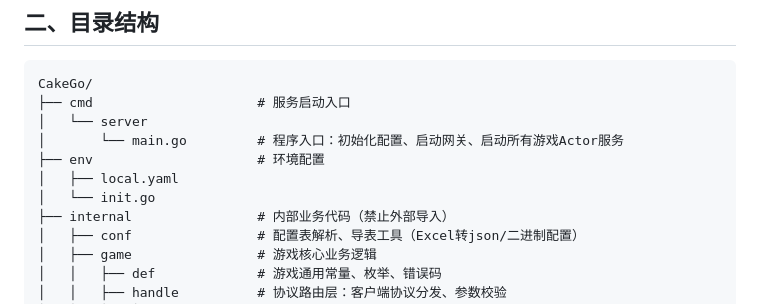
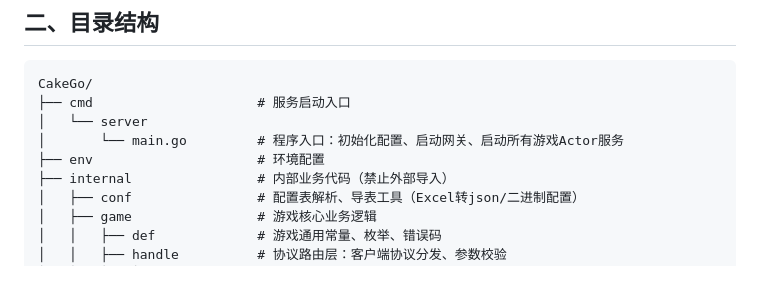
Before and after one commit to lgbya/CakeGo, a Markdown page: README.md, the part around the change. Drawn GitHub-style; blank space fills up the shorter version.

```diff
--- a/README.md
+++ b/README.md
@@ -11,8 +11,6 @@ CakeGo/
 │   └── server
 │       └── main.go         # 程序入口：初始化配置、启动网关、启动所有游戏Actor服务
 ├── env                     # 环境配置
-│   ├── local.yaml
-│   └── init.go
 ├── internal                # 内部业务代码（禁止外部导入）
 │   ├── conf                # 配置表解析、导表工具（Excel转json/二进制配置）
 │   ├── game                # 游戏核心业务逻辑
```
